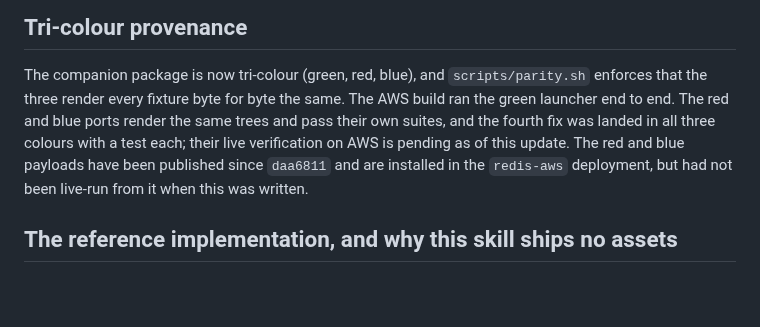
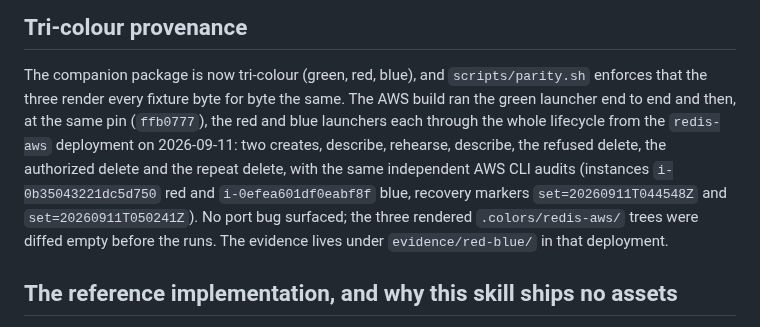
Before and after one commit to getcolors/skills, a Markdown page: redis-single-node/SKILL.md, the part around the change. Rendered like a GitHub page; blank space fills up the shorter version.

Commit message:
redis-single-node: red and blue verified live on AWS at the same pin
Co-Authored-By: Claude Fable 5.1 <noreply@anthropic.com>
Claude-Session: https://claude.ai/code/session_01J6SK2NHw72vV9n2LcGc7yK

```diff
--- a/redis-single-node/SKILL.md
+++ b/redis-single-node/SKILL.md
@@ -78,12 +78,16 @@ them.
 
 The companion package is now tri-colour (green, red, blue), and
 `scripts/parity.sh` enforces that the three render every fixture byte for
-byte the same. The AWS build ran the green launcher end to end. The red
-and blue ports render the same trees and pass their own suites, and the
-fourth fix was landed in all three colours with a test each; their live
-verification on AWS is pending as of this update. The red and blue payloads
-have been published since `daa6811` and are installed in the `redis-aws`
-deployment, but had not been live-run from it when this was written.
+byte the same. The AWS build ran the green launcher end to end and then,
+at the same pin (`ffb0777`), the red and blue launchers each through the
+whole lifecycle from the `redis-aws` deployment on 2026-09-11: two
+creates, describe, rehearse, describe, the refused delete, the authorized
+delete and the repeat delete, with the same independent AWS CLI audits
+(instances `i-0b35043221dc5d750` red and `i-0efea601df0eabf8f` blue,
+recovery markers `set=20260911T044548Z` and `set=20260911T050241Z`). No
+port bug surfaced; the three rendered `.colors/redis-aws/` trees were
+diffed empty before the runs. The evidence lives under
+`evidence/red-blue/` in that deployment.
 
 ## The reference implementation, and why this skill ships no assets
 
```
Also changed, not shown: redis-single-node/references/acceptance.md (+4 -3 lines), redis-single-node/references/pins.md (+3 -2 lines).
